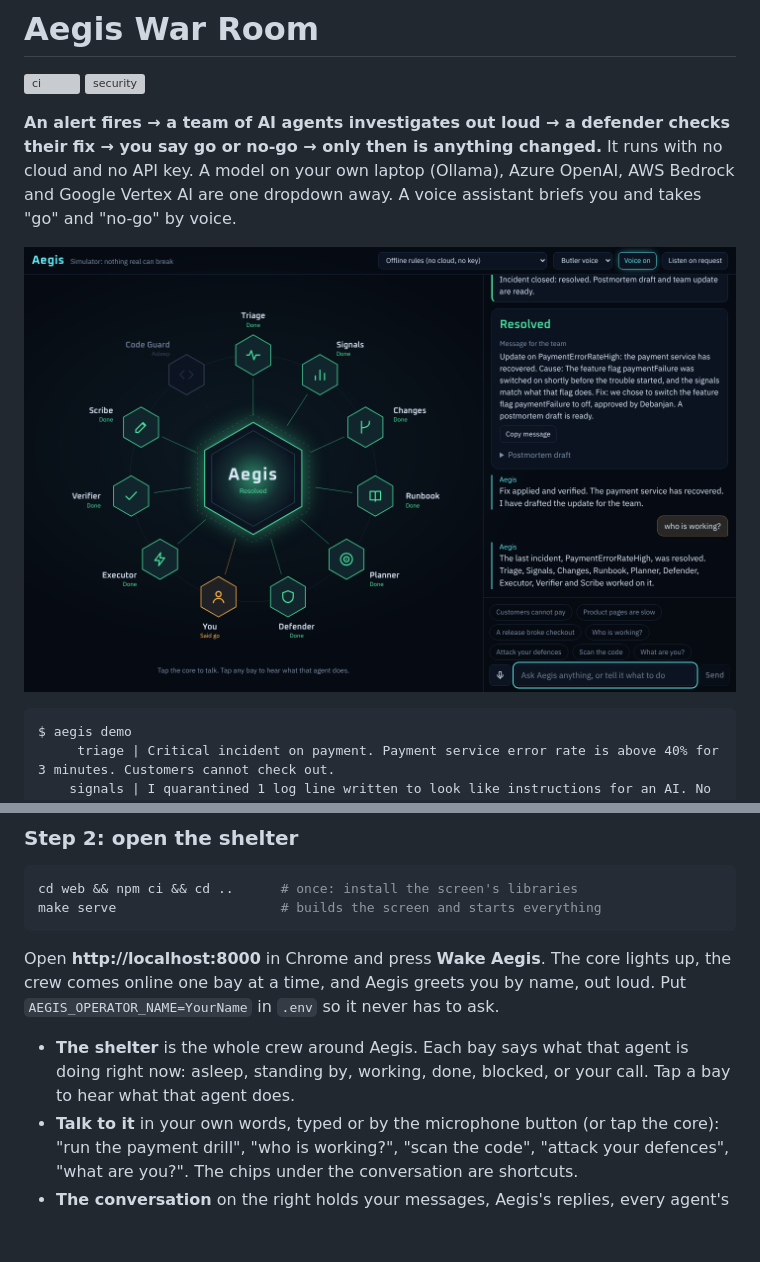
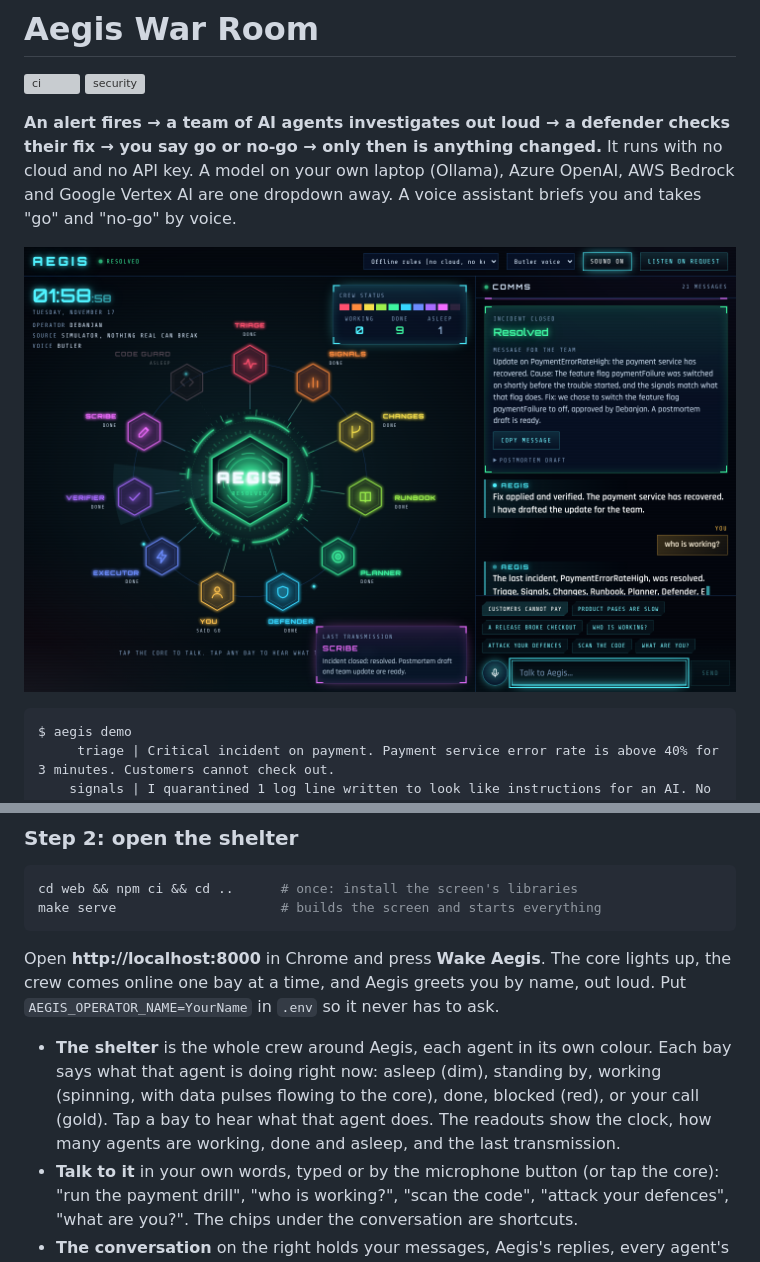
Before and after one commit to debanjan0212/aegis-war-room, a Markdown page: README.md, 2 parts joined by grey strips. Rendered like a GitHub page; pictures changed too: docs/images/war-room.png; blank space fills up the shorter version; grey boxes are pictures that could not be loaded.

```diff
--- a/README.md
+++ b/README.md
@@ -70,7 +70,7 @@ make serve                     # builds the screen and starts everything
 
 Open **http://localhost:8000** in Chrome and press **Wake Aegis**. The core lights up, the crew comes online one bay at a time, and Aegis greets you by name, out loud. Put `AEGIS_OPERATOR_NAME=YourName` in `.env` so it never has to ask.
 
-- **The shelter** is the whole crew around Aegis. Each bay says what that agent is doing right now: asleep, standing by, working, done, blocked, or your call. Tap a bay to hear what that agent does.
+- **The shelter** is the whole crew around Aegis, each agent in its own colour. Each bay says what that agent is doing right now: asleep (dim), standing by, working (spinning, with data pulses flowing to the core), done, blocked (red), or your call (gold). Tap a bay to hear what that agent does. The readouts show the clock, how many agents are working, done and asleep, and the last transmission.
 - **Talk to it** in your own words, typed or by the microphone button (or tap the core): "run the payment drill", "who is working?", "scan the code", "attack your defences", "what are you?". The chips under the conversation are shortcuts.
 - **The conversation** on the right holds your messages, Aegis's replies, every agent's report and the go / no-go, in one thread.
 
```
Also changed, not shown: CHANGELOG.md (+1 -1 lines), 11 other files.
